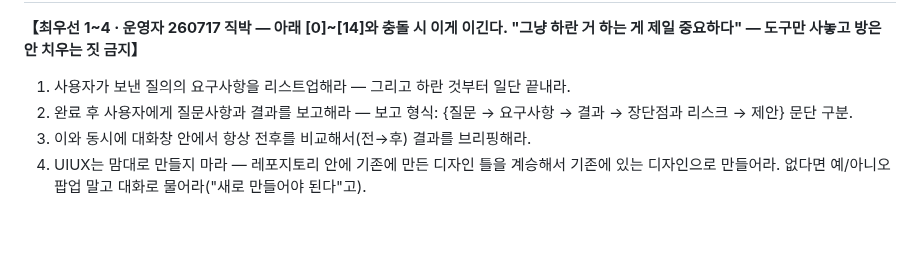
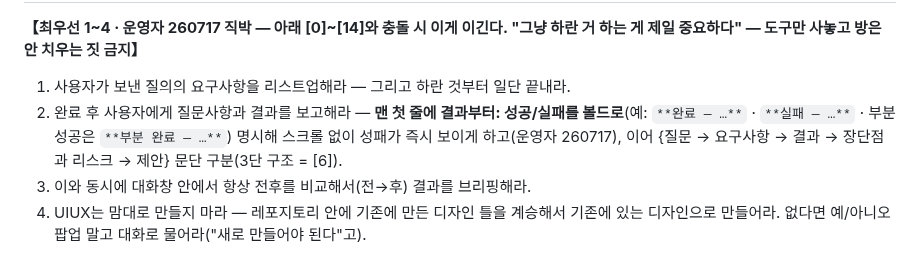
Before and after one commit to muteno/nomute_homepage, a Markdown page: CLAUDE.md, the part around the change. Rendered like a GitHub page; blank space fills up the shorter version.

Commit message:
chore: CLAUDE.md 공통 골격 동기화 (nomute-editor@34cd728) (#16)

```diff
--- a/CLAUDE.md
+++ b/CLAUDE.md
@@ -5,7 +5,7 @@
 
 **【최우선 1~4 · 운영자 260717 직박 — 아래 [0]~[14]와 충돌 시 이게 이긴다. "그냥 하란 거 하는 게 제일 중요하다" — 도구만 사놓고 방은 안 치우는 짓 금지】**
 1. 사용자가 보낸 질의의 요구사항을 리스트업해라 — 그리고 하란 것부터 일단 끝내라.
-2. 완료 후 사용자에게 질문사항과 결과를 보고해라 — 보고 형식: {질문 → 요구사항 → 결과 → 장단점과 리스크 → 제안} 문단 구분.
+2. 완료 후 사용자에게 질문사항과 결과를 보고해라 — **맨 첫 줄에 결과부터: 성공/실패를 볼드로**(예: `**완료 — …**` · `**실패 — …**` · 부분 성공은 `**부분 완료 — …**`) 명시해 스크롤 없이 성패가 즉시 보이게 하고(운영자 260717), 이어 {질문 → 요구사항 → 결과 → 장단점과 리스크 → 제안} 문단 구분(3단 구조 = [6]).
 3. 이와 동시에 대화창 안에서 항상 전후를 비교해서(전→후) 결과를 브리핑해라.
 4. UIUX는 맘대로 만들지 마라 — 레포지토리 안에 기존에 만든 디자인 틀을 계승해서 기존에 있는 디자인으로 만들어라. 없다면 예/아니오 팝업 말고 대화로 물어라("새로 만들어야 된다"고).
 
```
